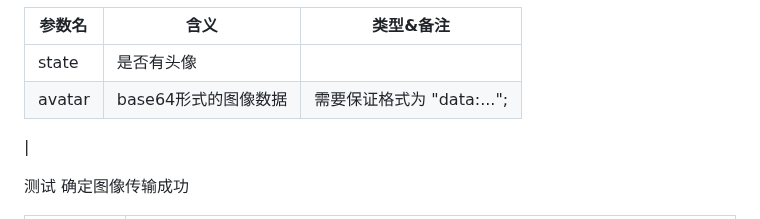
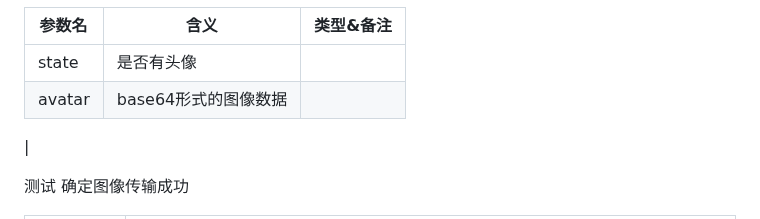
Before and after one commit to Suzyyy207/online-shop, a Markdown page: README.md, the part around the change. Drawn GitHub-style.

Commit message:
docs(front): downloadImg modify API /getUserAvatar

```diff
--- a/README.md
+++ b/README.md
@@ -158,7 +158,7 @@ commit示例: feat(front):downloadImg add API /getUserAvatar to get img only
 | 参数名 | 含义                   | 类型&备注                                       |
 | ------ | ---------------------- | ----------------------------------------------- |
 | state  | 是否有头像             |                                                 |
-| avatar | base64形式的图像数据 | 需要保证格式为 "data:...";
+| avatar | base64形式的图像数据 |
  |
 
 
```
